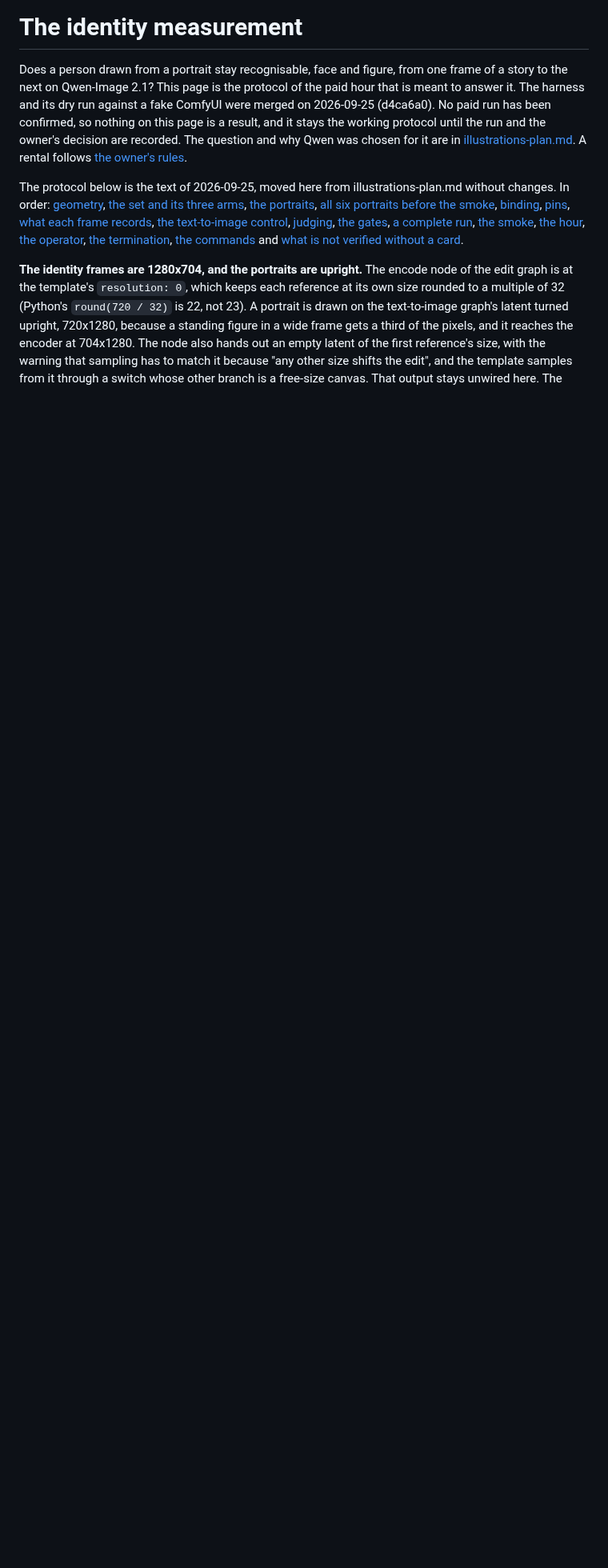
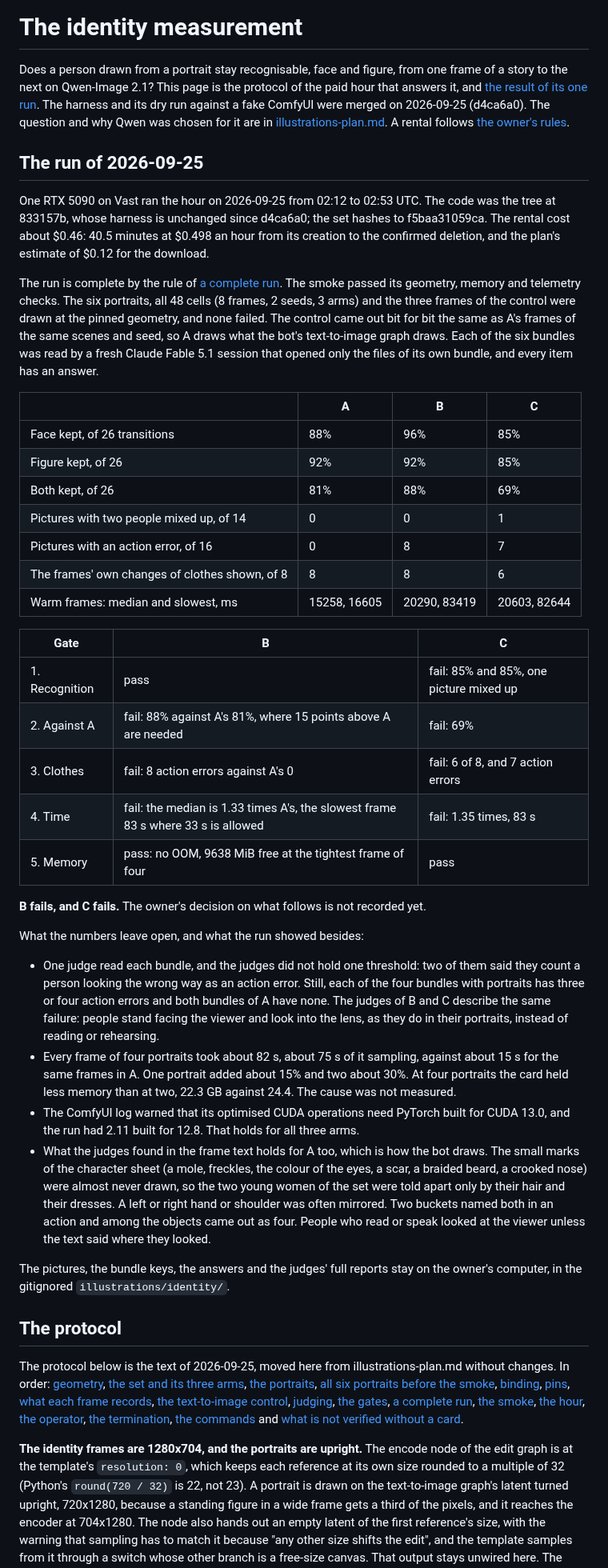
Before and after one commit to jointsome0-lgtm/simple-story-chat, a Markdown page: docs/identity-experiment.md, the part around the change. Shown at 80% size. Rendered like a GitHub page; blank space fills up the shorter version.

Commit message:
Record the identity run of 2026-09-25 beside its protocol, complete and judged blind, where neither arm with portraits passed, and point README and the pictures plan at it
Co-Authored-By: Claude Opus 5.5 <noreply@anthropic.com>
Claude-Session: https://claude.ai/code/session_011Z8fAUtDxZeb4j9HQjMrdN

```diff
--- a/docs/identity-experiment.md
+++ b/docs/identity-experiment.md
@@ -1,11 +1,66 @@
 # The identity measurement
 
 Does a person drawn from a portrait stay recognisable, face and figure, from one frame of a story to the next on
-Qwen-Image 2.1? This page is the protocol of the paid hour that is meant to answer it. The harness and its dry run
-against a fake ComfyUI were merged on 2026-09-25 (d4ca6a0). No paid run has been confirmed, so nothing on this page is
-a result, and it stays the working protocol until the run and the owner's decision are recorded. The question and why
-Qwen was chosen for it are in [illustrations-plan.md](illustrations-plan.md#qwen-choice). A rental follows
-[the owner's rules](gpu.md#while-the-cards-are-paid-for).
+Qwen-Image 2.1? This page is the protocol of the paid hour that answers it, and [the result of its one
+run](#result-2026-09-25). The harness and its dry run against a fake ComfyUI were merged on 2026-09-25 (d4ca6a0). The
+question and why Qwen was chosen for it are in [illustrations-plan.md](illustrations-plan.md#qwen-choice). A rental
+follows [the owner's rules](gpu.md#while-the-cards-are-paid-for).
+
+<a id='result-2026-09-25'></a>
+
+## The run of 2026-09-25
+
+One RTX 5090 on Vast ran the hour on 2026-09-25 from 02:12 to 02:53 UTC. The code was the tree at 833157b, whose
+harness is unchanged since d4ca6a0; the set hashes to f5baa31059ca. The rental cost about $0.46: 40.5 minutes at
+$0.498 an hour from its creation to the confirmed deletion, and the plan's estimate of $0.12 for the download.
+
+The run is complete by the rule of [a complete run](#complete-run). The smoke passed its geometry, memory and
+telemetry checks. The six portraits, all 48 cells (8 frames, 2 seeds, 3 arms) and the three frames of the control were
+drawn at the pinned geometry, and none failed. The control came out bit for bit the same as A's frames of the same
+scenes and seed, so A draws what the bot's text-to-image graph draws. Each of the six bundles was read by a fresh
+Claude Fable 5.1 session that opened only the files of its own bundle, and every item has an answer.
+
+| | A | B | C |
+| --- | --- | --- | --- |
+| Face kept, of 26 transitions | 88% | 96% | 85% |
+| Figure kept, of 26 | 92% | 92% | 85% |
+| Both kept, of 26 | 81% | 88% | 69% |
+| Pictures with two people mixed up, of 14 | 0 | 0 | 1 |
+| Pictures with an action error, of 16 | 0 | 8 | 7 |
+| The frames' own changes of clothes shown, of 8 | 8 | 8 | 6 |
+| Warm frames: median and slowest, ms | 15258, 16605 | 20290, 83419 | 20603, 82644 |
+
+| Gate | B | C |
+| --- | --- | --- |
+| 1. Recognition | pass | fail: 85% and 85%, one picture mixed up |
+| 2. Against A | fail: 88% against A's 81%, where 15 points above A are needed | fail: 69% |
+| 3. Clothes | fail: 8 action errors against A's 0 | fail: 6 of 8, and 7 action errors |
+| 4. Time | fail: the median is 1.33 times A's, the slowest frame 83 s where 33 s is allowed | fail: 1.35 times, 83 s |
+| 5. Memory | pass: no OOM, 9638 MiB free at the tightest frame of four | pass |
+
+**B fails, and C fails.** The owner's decision on what follows is not recorded yet.
+
+What the numbers leave open, and what the run showed besides:
+
+- One judge read each bundle, and the judges did not hold one threshold: two of them said they count a person
+  looking the wrong way as an action error. Still, each of the four bundles with portraits has three or four action
+  errors and both bundles of A have none. The judges of B and C describe the same failure: people stand facing the
+  viewer and look into the lens, as they do in their portraits, instead of reading or rehearsing.
+- Every frame of four portraits took about 82 s, about 75 s of it sampling, against about 15 s for the same frames in
+  A. One portrait added about 15% and two about 30%. At four portraits the card held less memory than at two, 22.3 GB
+  against 24.4. The cause was not measured.
+- The ComfyUI log warned that its optimised CUDA operations need PyTorch built for CUDA 13.0, and the run had 2.11
+  built for 12.8. That holds for all three arms.
+- What the judges found in the frame text holds for A too, which is how the bot draws. The small marks of the
+  character sheet (a mole, freckles, the colour of the eyes, a scar, a braided beard, a crooked nose) were almost
+  never drawn, so the two young women of the set were told apart only by their hair and their dresses. A left or right
+  hand or shoulder was often mirrored. Two buckets named both in an action and among the objects came out as four.
+  People who read or speak looked at the viewer unless the text said where they looked.
+
+The pictures, the bundle keys, the answers and the judges' full reports stay on the owner's computer, in the
+gitignored `illustrations/identity/`.
+
+## The protocol
 
 The protocol below is the text of 2026-09-25, moved here from illustrations-plan.md without changes. In order:
 [geometry](#geometry), [the set and its three arms](#identity-runbook), [the portraits](#portrait-recipe),
```
Also changed, not shown: README.md (+3 -2 lines), docs/illustrations-plan.md (+3 -1 lines).
